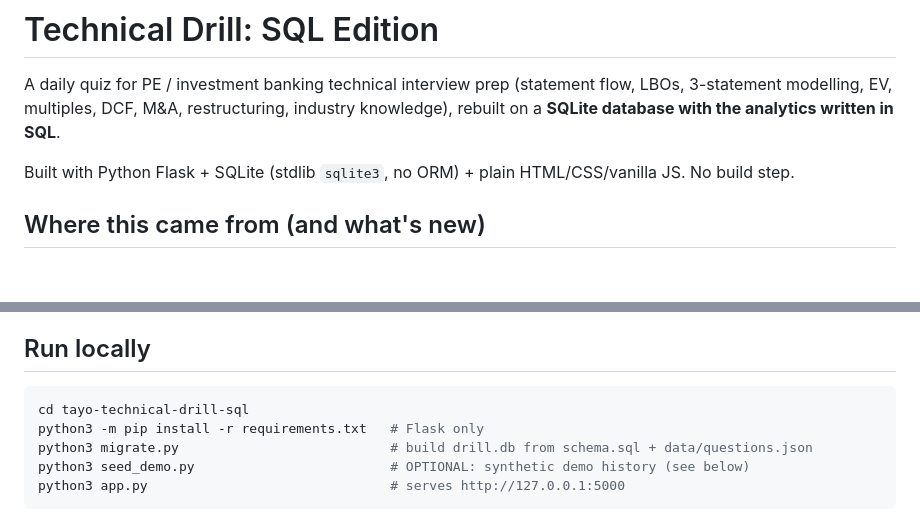
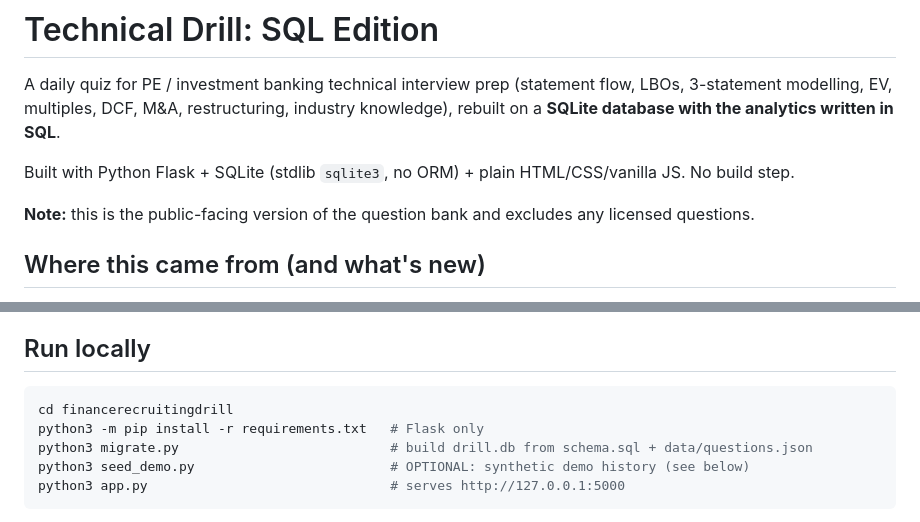
Before and after one commit to tayowardbrew/financerecruitingdrill, a Markdown page: README.md, 2 parts joined by grey strips. Rendered like a GitHub page; blank space fills up the shorter version.

Commit message:
Fix setup folder name in README; note public-facing question bank scope

````diff
--- a/README.md
+++ b/README.md
@@ -7,6 +7,9 @@ written in SQL**.
 
 Built with Python Flask + SQLite (stdlib `sqlite3`, no ORM) + plain
 HTML/CSS/vanilla JS. No build step.
+
+**Note:** this is the public-facing version of the question bank and excludes
+any licensed questions.
 
 ## Where this came from (and what's new)
 
@@ -26,7 +29,7 @@ the hardcoded array). The question content itself is unchanged.
 ## Run locally
 
 ```bash
-cd tayo-technical-drill-sql
+cd financerecruitingdrill
 python3 -m pip install -r requirements.txt   # Flask only
 python3 migrate.py                           # build drill.db from schema.sql + data/questions.json
 python3 seed_demo.py                         # OPTIONAL: synthetic demo history (see below)
````
